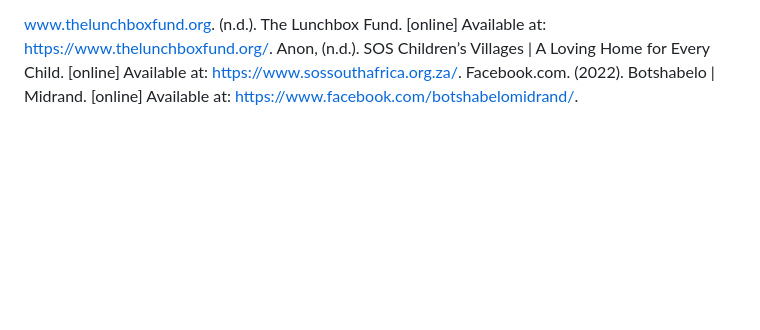
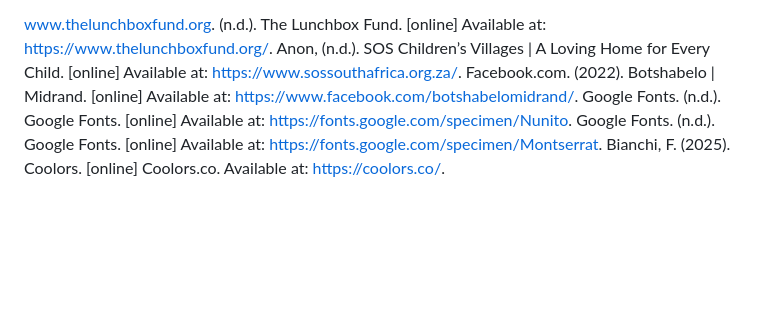
Before and after one commit to IIEWFL/wede5020-part-1-ST10485427-Enesimo-Gqama, a Markdown page: README.md, the part around the change. Drawn GitHub-style; blank space fills up the shorter version.

```diff
--- a/README.md
+++ b/README.md
@@ -58,3 +58,12 @@ References
 www.thelunchboxfund.org. (n.d.). The Lunchbox Fund. [online] Available at: https://www.thelunchboxfund.org/.
 Anon, (n.d.). SOS Children’s Villages | A Loving Home for Every Child. [online] Available at: https://www.sossouthafrica.org.za/.
 Facebook.com. (2022). Botshabelo | Midrand. [online] Available at: https://www.facebook.com/botshabelomidrand/.
+Google Fonts. (n.d.). Google Fonts. [online] Available at: https://fonts.google.com/specimen/Nunito.
+Google Fonts. (n.d.). Google Fonts. [online] Available at: https://fonts.google.com/specimen/Montserrat.
+Bianchi, F. (2025). Coolors. [online] Coolors.co. Available at: https://coolors.co/.
+
+‌
+
+‌
+
+‌
```
